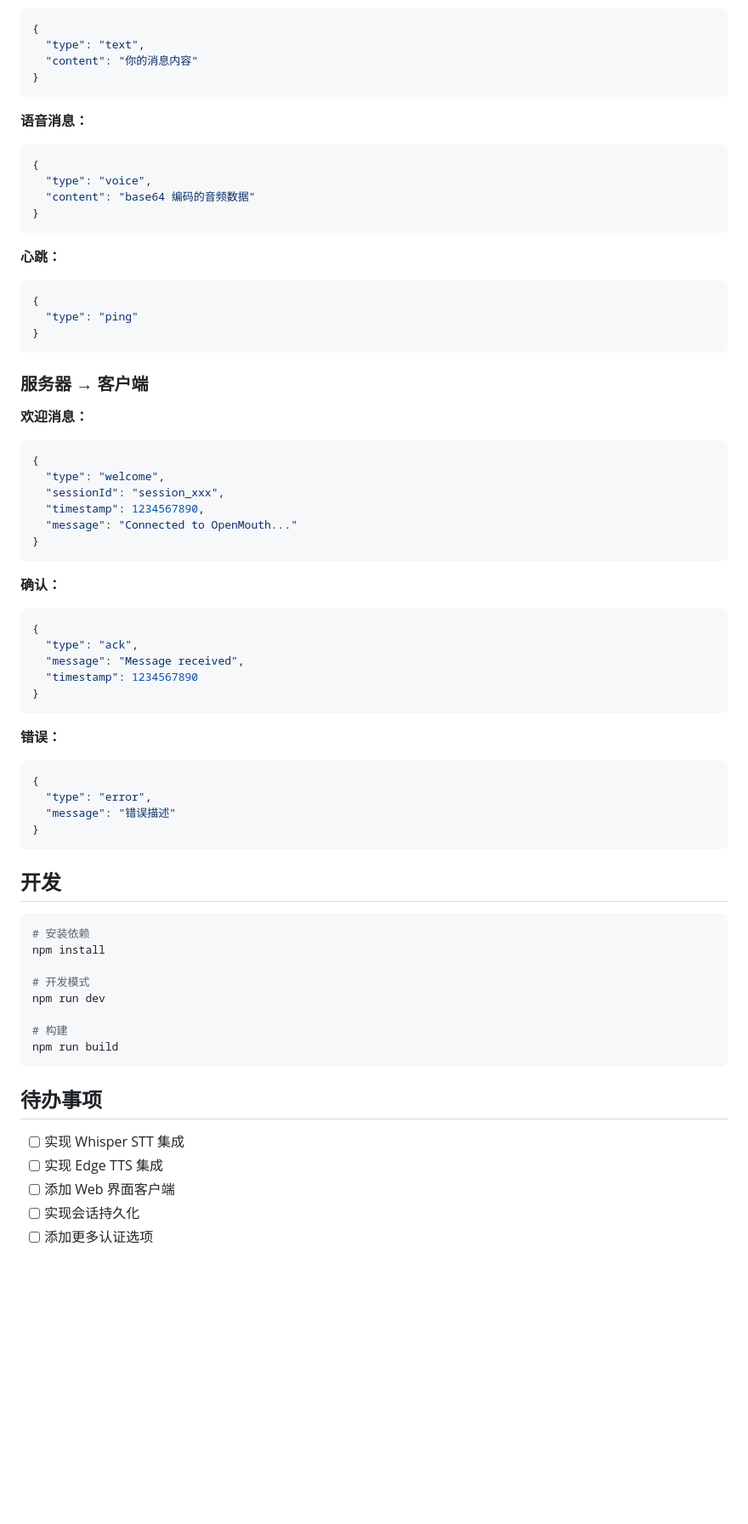
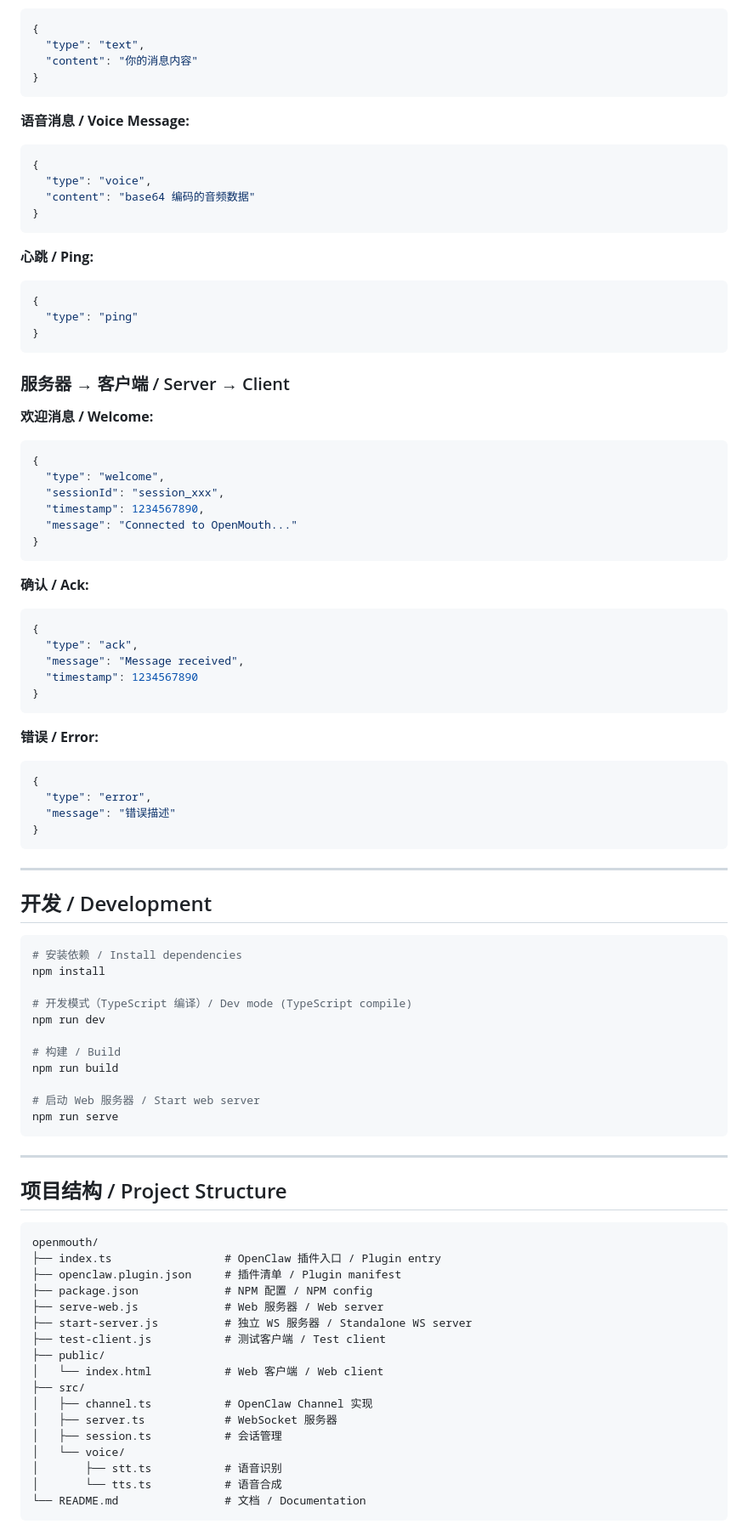
Before and after one commit to hanhy/openmouth, a Markdown page: README.md, the part around one of its changes. Shown at 85% size. Rendered like a GitHub page; blank space fills up the shorter version.

````diff
--- a/README.md
+++ b/README.md
@@ -130,7 +228,7 @@ ws.run_forever()
 }
 ```
 
-**语音消息：**
+**语音消息 / Voice Message:**
 ```json
 {
   "type": "voice",
@@ -138,16 +236,16 @@ ws.run_forever()
 }
 ```
 
-**心跳：**
+**心跳 / Ping:**
 ```json
 {
   "type": "ping"
 }
 ```
 
-### 服务器 → 客户端
+### 服务器 → 客户端 / Server → Client
 
-**欢迎消息：**
+**欢迎消息 / Welcome:**
 ```json
 {
   "type": "welcome",
@@ -157,7 +255,7 @@ ws.run_forever()
 }
 ```
 
-**确认：**
+**确认 / Ack:**
 ```json
 {
   "type": "ack",
@@ -166,7 +264,7 @@ ws.run_forever()
 }
 ```
 
-**错误：**
+**错误 / Error:**
 ```json
 {
   "type": "error",
@@ -174,23 +272,45 @@ ws.run_forever()
 }
 ```
 
-## 开发
+---
+
+## 开发 / Development
 
 ```bash
-# 安装依赖
+# 安装依赖 / Install dependencies
 npm install
 
-# 开发模式
+# 开发模式（TypeScript 编译）/ Dev mode (TypeScript compile)
 npm run dev
 
-# 构建
+# 构建 / Build
 npm run build
+
+# 启动 Web 服务器 / Start web server
+npm run serve
 ```
 
-## 待办事项
+---
 
-- [ ] 实现 Whisper STT 集成
-- [ ] 实现 Edge TTS 集成
-- [ ] 添加 Web 界面客户端
-- [ ] 实现会话持久化
-- [ ] 添加更多认证选项
+## 项目结构 / Project Structure
+
+```
+openmouth/
+├── index.ts                 # OpenClaw 插件入口 / Plugin entry
+├── openclaw.plugin.json     # 插件清单 / Plugin manifest
+├── package.json             # NPM 配置 / NPM config
+├── serve-web.js             # Web 服务器 / Web server
+├── start-server.js          # 独立 WS 服务器 / Standalone WS server
+├── test-client.js           # 测试客户端 / Test client
+├── public/
+│   └── index.html           # Web 客户端 / Web client
+├── src/
+│   ├── channel.ts           # OpenClaw Channel 实现
+│   ├── server.ts            # WebSocket 服务器
+│   ├── session.ts           # 会话管理
+│   └── voice/
+│       ├── stt.ts           # 语音识别
+│       └── tts.ts           # 语音合成
+└── README.md                # 文档 / Documentation
+```
+
````
Also changed, not shown: other parts of README.md (+147 -30 lines).
